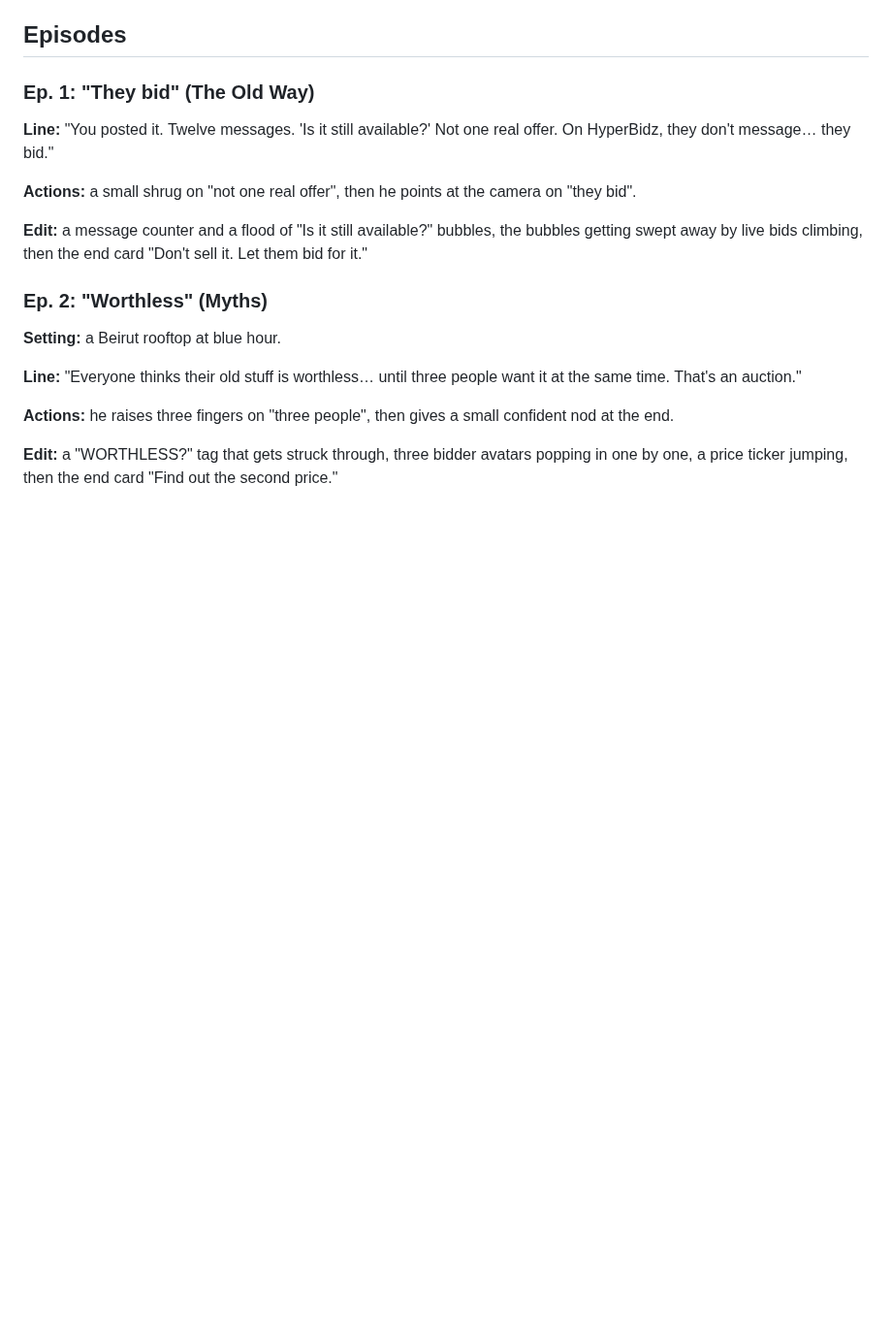
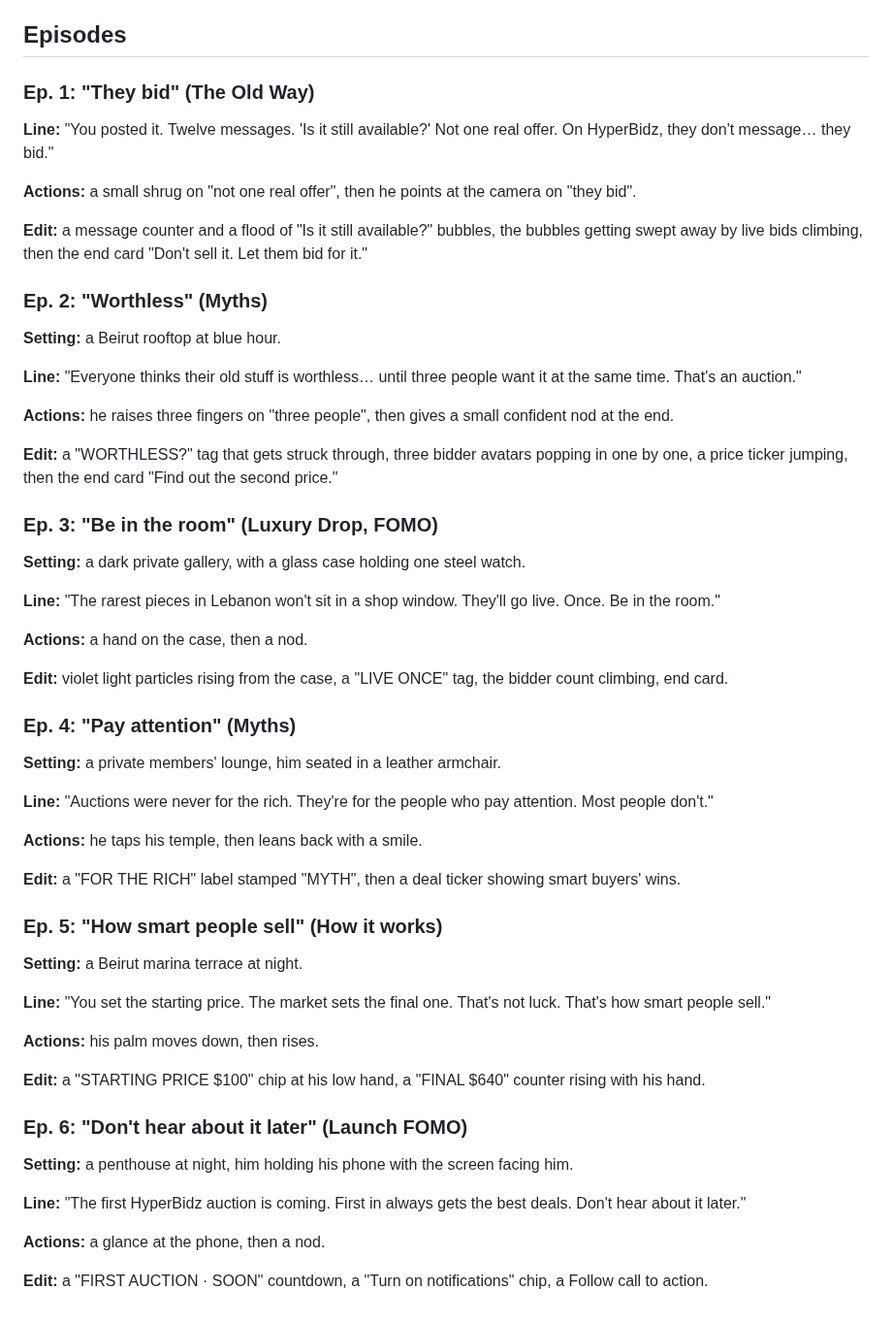
Before and after one commit to rodolph30/hyperbidz-social, a Markdown page: FOUNDER_SERIES.md, the part around the change. Shown at 97% size. GitHub-like rendering; blank space fills up the shorter version.

Commit message:
Founder series: Ep. 3-6
Co-Authored-By: Claude Opus 5.5 <noreply@anthropic.com>
Claude-Session: https://claude.ai/code/session_01FwZiGW7nFBXYjGNYzouBEv

```diff
--- a/FOUNDER_SERIES.md
+++ b/FOUNDER_SERIES.md
@@ -72,3 +72,43 @@ No episode of this series goes to Instagram until the owner approves it on the A
 **Actions:** he raises three fingers on "three people", then gives a small confident nod at the end.
 
 **Edit:** a "WORTHLESS?" tag that gets struck through, three bidder avatars popping in one by one, a price ticker jumping, then the end card "Find out the second price."
+
+### Ep. 3: "Be in the room" (Luxury Drop, FOMO)
+
+**Setting:** a dark private gallery, with a glass case holding one steel watch.
+
+**Line:** "The rarest pieces in Lebanon won't sit in a shop window. They'll go live. Once. Be in the room."
+
+**Actions:** a hand on the case, then a nod.
+
+**Edit:** violet light particles rising from the case, a "LIVE ONCE" tag, the bidder count climbing, end card.
+
+### Ep. 4: "Pay attention" (Myths)
+
+**Setting:** a private members' lounge, him seated in a leather armchair.
+
+**Line:** "Auctions were never for the rich. They're for the people who pay attention. Most people don't."
+
+**Actions:** he taps his temple, then leans back with a smile.
+
+**Edit:** a "FOR THE RICH" label stamped "MYTH", then a deal ticker showing smart buyers' wins.
+
+### Ep. 5: "How smart people sell" (How it works)
+
+**Setting:** a Beirut marina terrace at night.
+
+**Line:** "You set the starting price. The market sets the final one. That's not luck. That's how smart people sell."
+
+**Actions:** his palm moves down, then rises.
+
+**Edit:** a "STARTING PRICE $100" chip at his low hand, a "FINAL $640" counter rising with his hand.
+
+### Ep. 6: "Don't hear about it later" (Launch FOMO)
+
+**Setting:** a penthouse at night, him holding his phone with the screen facing him.
+
+**Line:** "The first HyperBidz auction is coming. First in always gets the best deals. Don't hear about it later."
+
+**Actions:** a glance at the phone, then a nod.
+
+**Edit:** a "FIRST AUCTION · SOON" countdown, a "Turn on notifications" chip, a Follow call to action.
```
